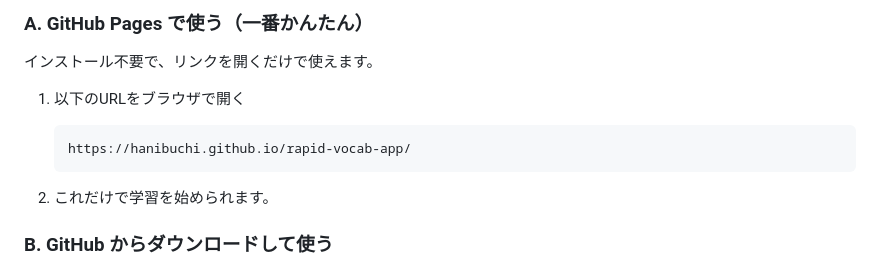
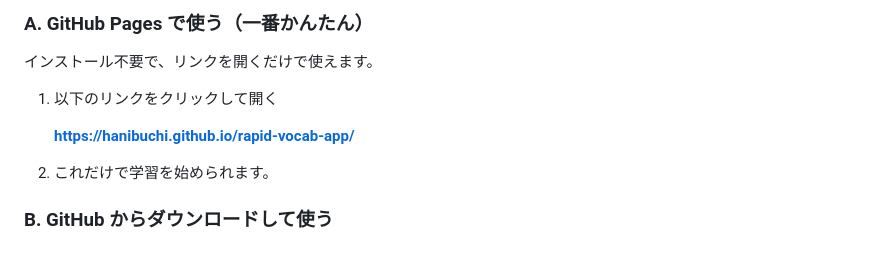
Before and after one commit to Hanibuchi/rapid-vocab-app, a Markdown page: README.md, the part around the change. Rendered like a GitHub page.

Commit message:
Make GitHub Pages URL in README clickable
A fenced code block isn't a link on GitHub; a bare URL is auto-linked.

Co-Authored-By: Claude Sonnet 5 <noreply@anthropic.com>
Claude-Session: https://claude.ai/code/session_01CDGkBYzAHN1ugPt2VivLZu

````diff
--- a/README.md
+++ b/README.md
@@ -17,11 +17,9 @@ AWL（Academic Word List）レベル1〜10、合計570語の単語セットが
 
 インストール不要で、リンクを開くだけで使えます。
 
-1. 以下のURLをブラウザで開く
+1. 以下のリンクをクリックして開く
 
-   ```
-   https://hanibuchi.github.io/rapid-vocab-app/
-   ```
+   **https://hanibuchi.github.io/rapid-vocab-app/**
 
 2. これだけで学習を始められます。
 
````
